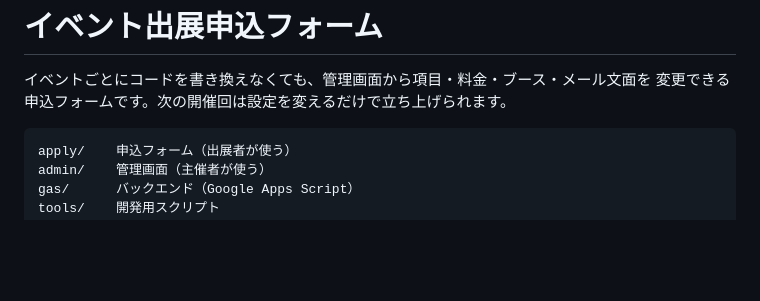
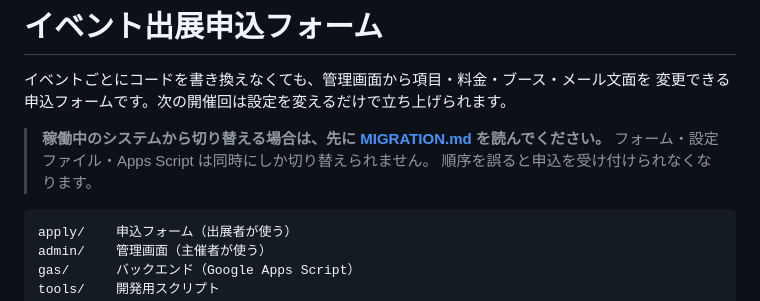
Before and after one commit to bayashichan/buchiiyashifestaodawara, a Markdown page: README.md, the part around the change. Drawn GitHub-style; blank space fills up the shorter version.

````diff
--- a/README.md
+++ b/README.md
@@ -2,6 +2,10 @@
 
 イベントごとにコードを書き換えなくても、管理画面から項目・料金・ブース・メール文面を
 変更できる申込フォームです。次の開催回は設定を変えるだけで立ち上げられます。
+
+> **稼働中のシステムから切り替える場合は、先に [MIGRATION.md](MIGRATION.md) を読んでください。**
+> フォーム・設定ファイル・Apps Script は同時にしか切り替えられません。
+> 順序を誤ると申込を受け付けられなくなります。
 
 ```
 apply/    申込フォーム（出展者が使う）
````
Also changed, not shown: MIGRATION.md (added, +238 -0 lines).
